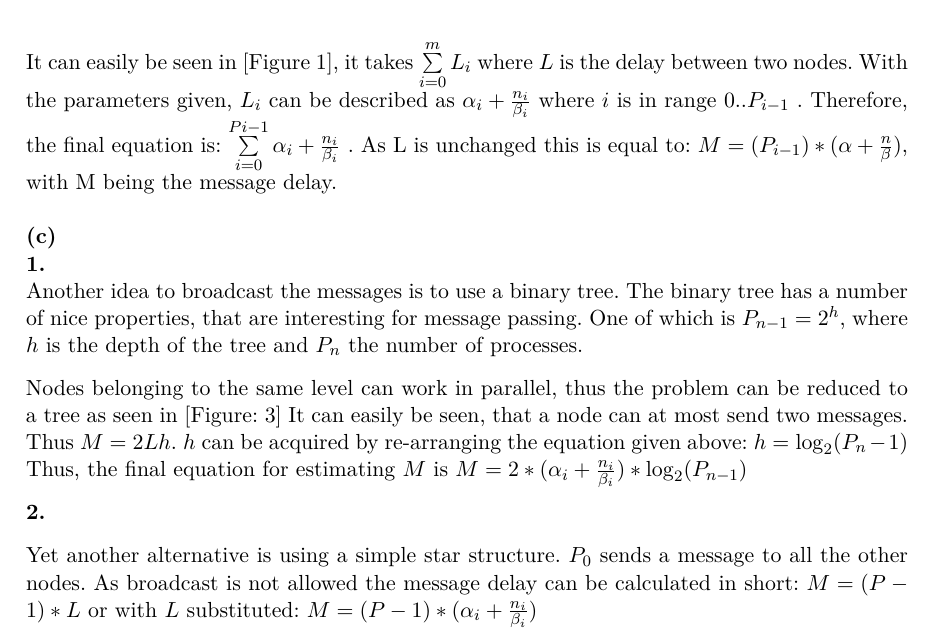
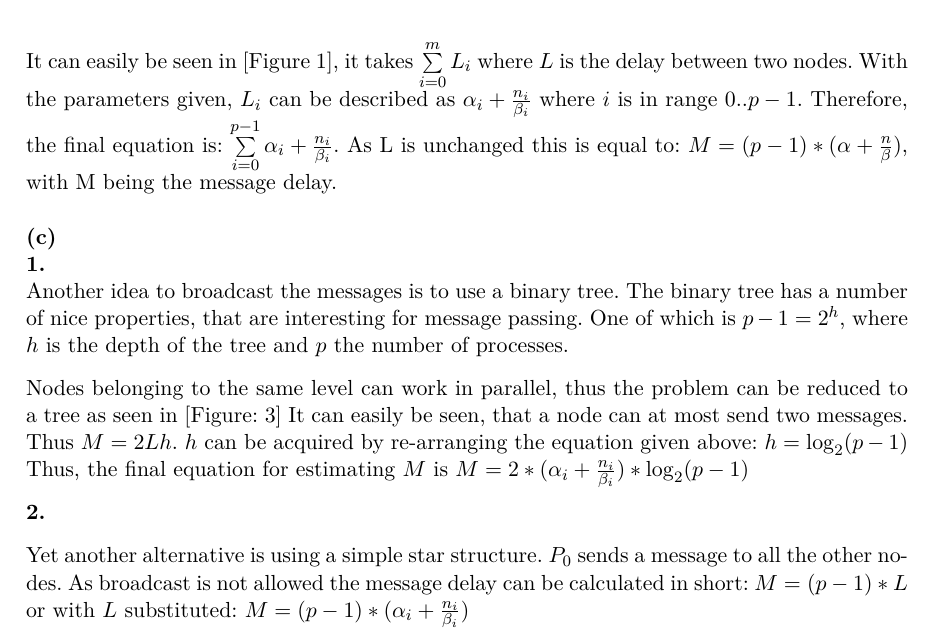
Before and after one commit to klemmster/parallel-programming, a LaTeX problem sheet (ex1/doc/exercise.tex): part of page 1 of 3, cut so that both start at the same text. Compiled offline with pdfLaTeX.

Commit message:
fixed variables in doc, added mac specific files to gitignore

```diff
--- a/ex1/doc/exercise.tex
+++ b/ex1/doc/exercise.tex
@@ -62,9 +62,9 @@
 \end{figure}
 
 It can easily be seen in [Figure \ref{SampleSetup}], it takes $\sum\limits_{i=0}^m L_i$ where $L$ is the delay between two nodes.
-With the parameters given, $L_i$ can be described as $\alpha_i + \frac{n_i}{\beta_i}$ where $i$ is in range $0 .. P_{i-1}$ .
-Therefore, the final equation is: $\sum\limits_{i=0}^{Pi-1} \alpha_i + \frac{n_i}{\beta_i}$ .
-As L is unchanged this is equal to: $M = (P_{i-1}) * (\alpha + \frac{n}{\beta})$, with M being the message delay.
+With the parameters given, $L_i$ can be described as $\alpha_i + \frac{n_i}{\beta_i}$ where $i$ is in range $0 .. p-1$.
+Therefore, the final equation is: $\sum\limits_{i=0}^{p-1} \alpha_i + \frac{n_i}{\beta_i}$.
+As L is unchanged this is equal to: $M = (p-1) * (\alpha + \frac{n}{\beta})$, with M being the message delay.
 \\\\
 \textbf{(c)\\ 1.}\hspace{1em}\\Another idea to broadcast the messages is to use a binary tree.
 \begin{figure}[!htbp]
@@ -75,12 +75,12 @@ As L is unchanged this is equal to: $M = (P_{i-1}) * (\alpha + \frac{n}{\beta})$
     \label{BinTree}
 \end{figure}
 The binary tree has a number of nice properties, that are interesting for message passing.
-One of which is $P_{n-1}=2^h$, where  $h$ is the depth of the tree and $P_n$ the number of processes.
+One of which is $p-1=2^h$, where  $h$ is the depth of the tree and $p$ the number of processes.
 
 Nodes belonging to the same level can work in parallel, thus the problem can be reduced to a tree as seen in [Figure: \ref{SubBinTree}]
 It can easily be seen, that a node can at most send two messages. Thus $M = 2Lh$.
-$h$ can be acquired by re-arranging the equation given above: $h=\log_2 (P_n-1)$
-Thus, the final equation for estimating $M$ is $M= 2*(\alpha_i + \frac{n_i}{\beta_i}) * \log_2 (P_{n-1})$
+$h$ can be acquired by re-arranging the equation given above: $h=\log_2 (p-1)$
+Thus, the final equation for estimating $M$ is $M= 2*(\alpha_i + \frac{n_i}{\beta_i}) * \log_2 (p-1)$
 
 
 \begin{figure}[!htbp]
@@ -95,7 +95,7 @@ Thus, the final equation for estimating $M$ is $M= 2*(\alpha_i + \frac{n_i}{\bet
 
 Yet another alternative is using a simple star structure.
 $P_0$ sends a message to all the other nodes.
-As broadcast is not allowed the message delay can be calculated in short: $M = (P-1)*L$ or with $L$ substituted: $M = (P-1) * (\alpha_i + \frac{n_i}{\beta_i})$
+As broadcast is not allowed the message delay can be calculated in short: \mbox{$M = (p-1)*L$} or with $L$ substituted: $M = (p-1) * (\alpha_i + \frac{n_i}{\beta_i})$
 \begin{figure}[!htbp]
     \begin{center}
         \includegraphics[scale=1]{3c_3.pdf}
```
Also changed, not shown: 1 other file.
